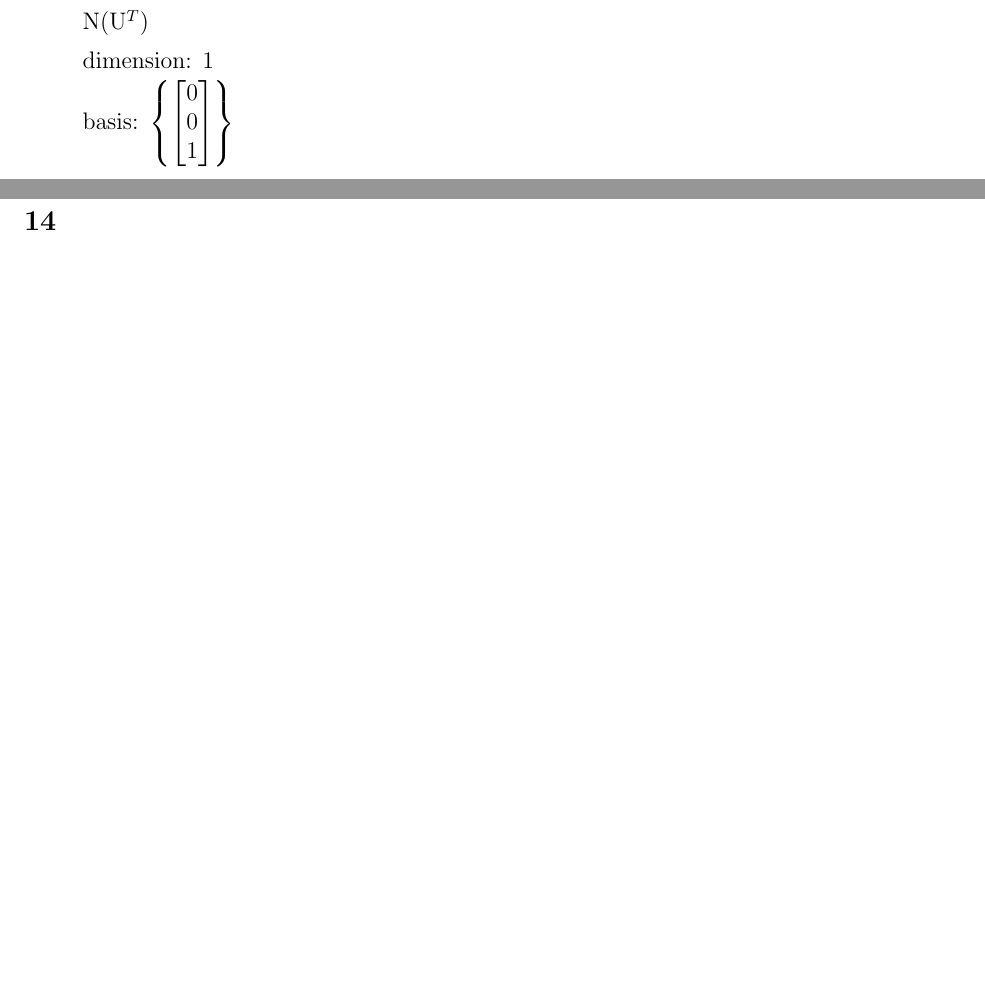
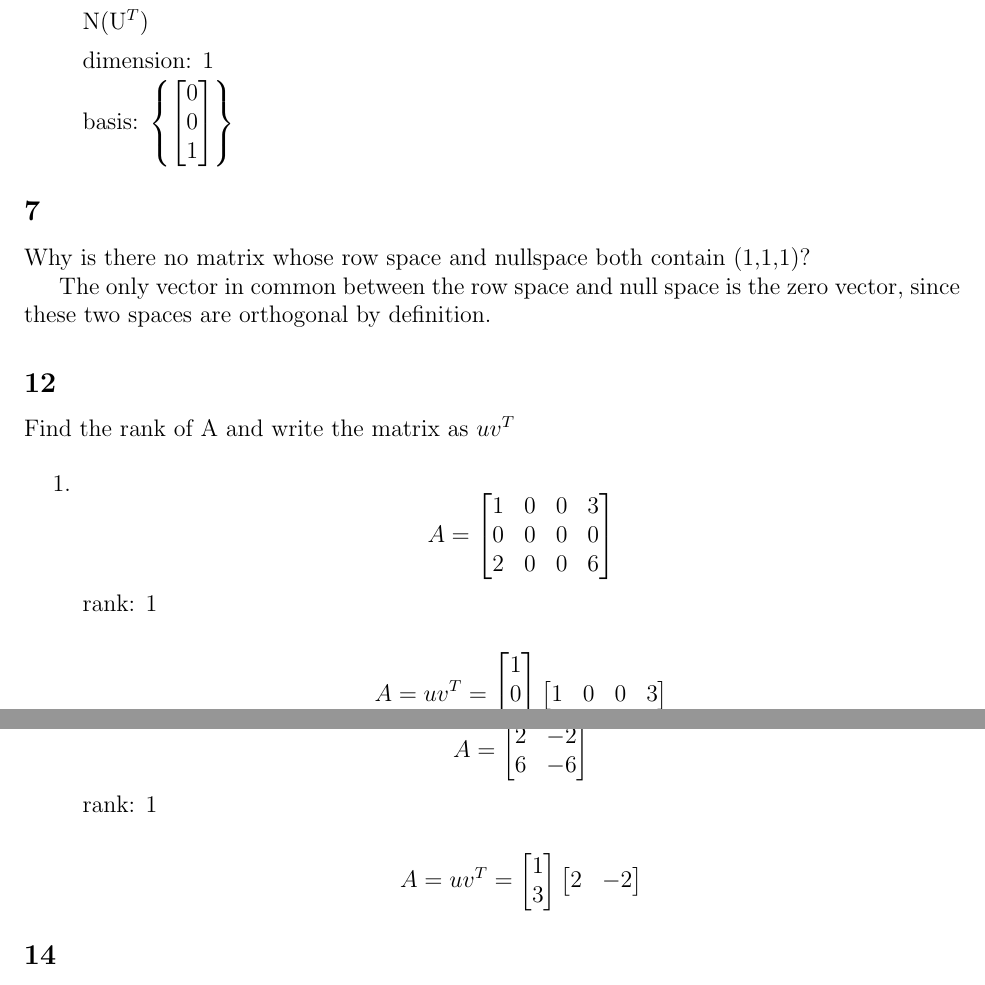
Before and after one commit to joneshf/ucd, a LaTeX problem sheet (mat167/hw3.tex): two parts of pages 2 and 3 of 3, joined at a grey line, cut so that both start at the same text, the shorter picture padded with empty space. Compiled offline with pdfLaTeX.

Commit message:
Couple more.

```diff
--- a/mat167/hw3.tex
+++ b/mat167/hw3.tex
@@ -104,7 +104,55 @@
           $\left\{\begin{bmatrix}0 \\ 0 \\ 1\end{bmatrix}\right\}$
       \end{enumerate}
     \subsection*{7}
+      Why is there no matrix whose row space and nullspace both contain (1,1,1)?
+
+      The only vector in common between the row space and null space is the zero vector, since these two spaces are orthogonal by definition.
     \subsection*{12}
+      Find the rank of A and write the matrix as $uv^T$
+
+      \begin{enumerate}
+        \item
+          \[
+            A = \begin{bmatrix}
+              1 & 0 & 0 & 3 \\
+              0 & 0 & 0 & 0 \\
+              2 & 0 & 0 & 6 \\
+            \end{bmatrix}
+          \]
+          rank: 1
+
+          \[
+            A = uv^T =
+            \begin{bmatrix}
+              1 \\
+              0 \\
+              2
+            \end{bmatrix}
+            \begin{bmatrix}
+              1 & 0 & 0 & 3
+            \end{bmatrix}
+          \]
+
+        \item
+          \[
+            A = \begin{bmatrix}
+              2 & -2 \\
+              6 & -6 \\
+            \end{bmatrix}
+          \]
+          rank: 1
+
+          \[
+            A = uv^T =
+            \begin{bmatrix}
+              1 \\
+              3
+            \end{bmatrix}
+            \begin{bmatrix}
+              2 & -2
+            \end{bmatrix}
+          \]
+      \end{enumerate}
     \subsection*{14}
     \subsection*{21}
     \subsection*{33}
```
Also changed, not shown: mat167/hw3.pdf.
